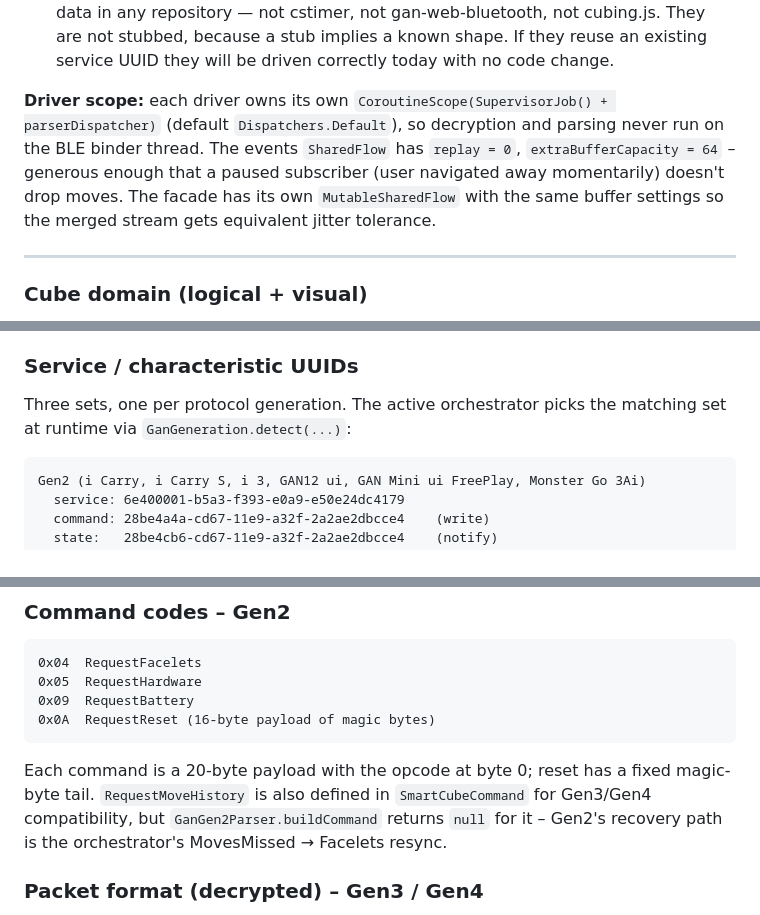
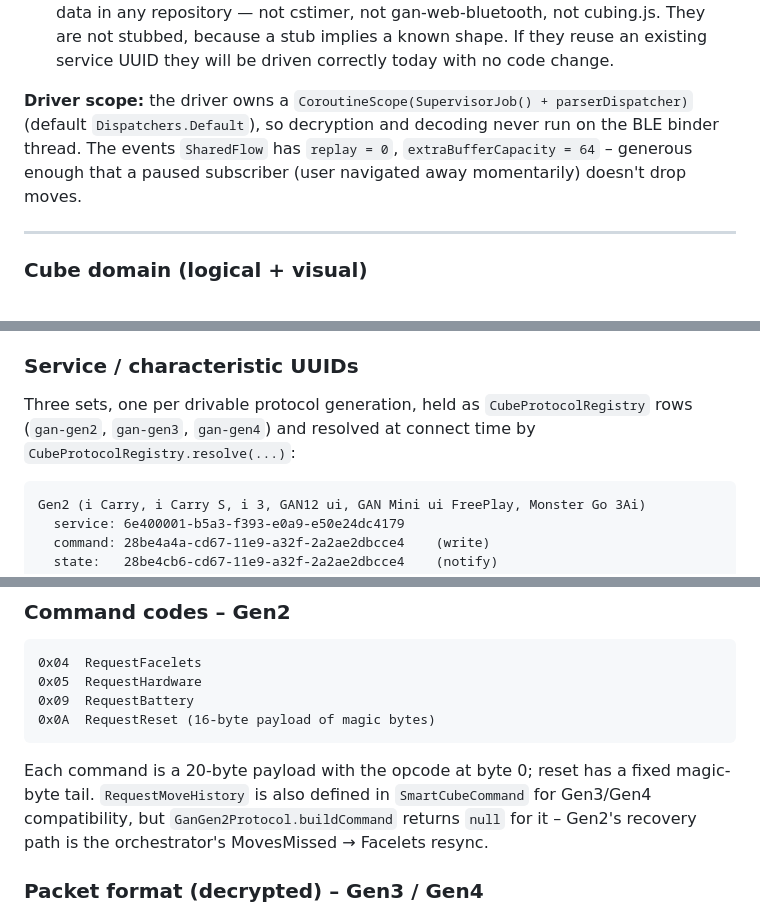
Before and after one commit to zucham/QBSmarter, a Markdown page: assets/Markdown/PROJECT.md, 3 parts joined by grey strips. GitHub-like rendering.

````diff
--- a/assets/Markdown/PROJECT.md
+++ b/assets/Markdown/PROJECT.md
@@ -412,7 +407,7 @@ Two service collisions are resolved deliberately. `0000fff0` is shared by QiYi a
 - **GAN 16 UI, i Carry 4, i Carry E, 12 UI SP, 356 i3 V2** have no public protocol data in any repository — not cstimer, not gan-web-bluetooth, not cubing.js. They are not stubbed, because a stub implies a known shape. If they reuse an existing service UUID they will be driven correctly today with no code change.
 
 
-**Driver scope:** each driver owns its own `CoroutineScope(SupervisorJob() + parserDispatcher)` (default `Dispatchers.Default`), so decryption and parsing never run on the BLE binder thread. The events `SharedFlow` has `replay = 0`, `extraBufferCapacity = 64` – generous enough that a paused subscriber (user navigated away momentarily) doesn't drop moves. The facade has its own `MutableSharedFlow` with the same buffer settings so the merged stream gets equivalent jitter tolerance.
+**Driver scope:** the driver owns a `CoroutineScope(SupervisorJob() + parserDispatcher)` (default `Dispatchers.Default`), so decryption and decoding never run on the BLE binder thread. The events `SharedFlow` has `replay = 0`, `extraBufferCapacity = 64` – generous enough that a paused subscriber (user navigated away momentarily) doesn't drop moves.
 
 ---
 
@@ -1080,7 +1075,7 @@ Static reverse-engineered constants (key, IV, character map, command codes) are
 
 ### Service / characteristic UUIDs
 
-Three sets, one per protocol generation. The active orchestrator picks the matching set at runtime via `GanGeneration.detect(...)`:
+Three sets, one per drivable protocol generation, held as `CubeProtocolRegistry` rows (`gan-gen2`, `gan-gen3`, `gan-gen4`) and resolved at connect time by `CubeProtocolRegistry.resolve(...)`:
 
 ```
 Gen2 (i Carry, i Carry S, i 3, GAN12 ui, GAN Mini ui FreePlay, Monster Go 3Ai)
@@ -1145,7 +1140,7 @@ Each component is packed as `[sign_bit | magnitude_bits]`. `fixSigned` recovers
 0x0A  RequestReset (16-byte payload of magic bytes)
 ```
 
-Each command is a 20-byte payload with the opcode at byte 0; reset has a fixed magic-byte tail. `RequestMoveHistory` is also defined in `SmartCubeCommand` for Gen3/Gen4 compatibility, but `GanGen2Parser.buildCommand` returns `null` for it – Gen2's recovery path is the orchestrator's MovesMissed → Facelets resync.
+Each command is a 20-byte payload with the opcode at byte 0; reset has a fixed magic-byte tail. `RequestMoveHistory` is also defined in `SmartCubeCommand` for Gen3/Gen4 compatibility, but `GanGen2Protocol.buildCommand` returns `null` for it – Gen2's recovery path is the orchestrator's MovesMissed → Facelets resync.
 
 ### Packet format (decrypted) – Gen3 / Gen4
 
````
Also changed, not shown: other parts of assets/Markdown/PROJECT.md (+32 -37 lines).
